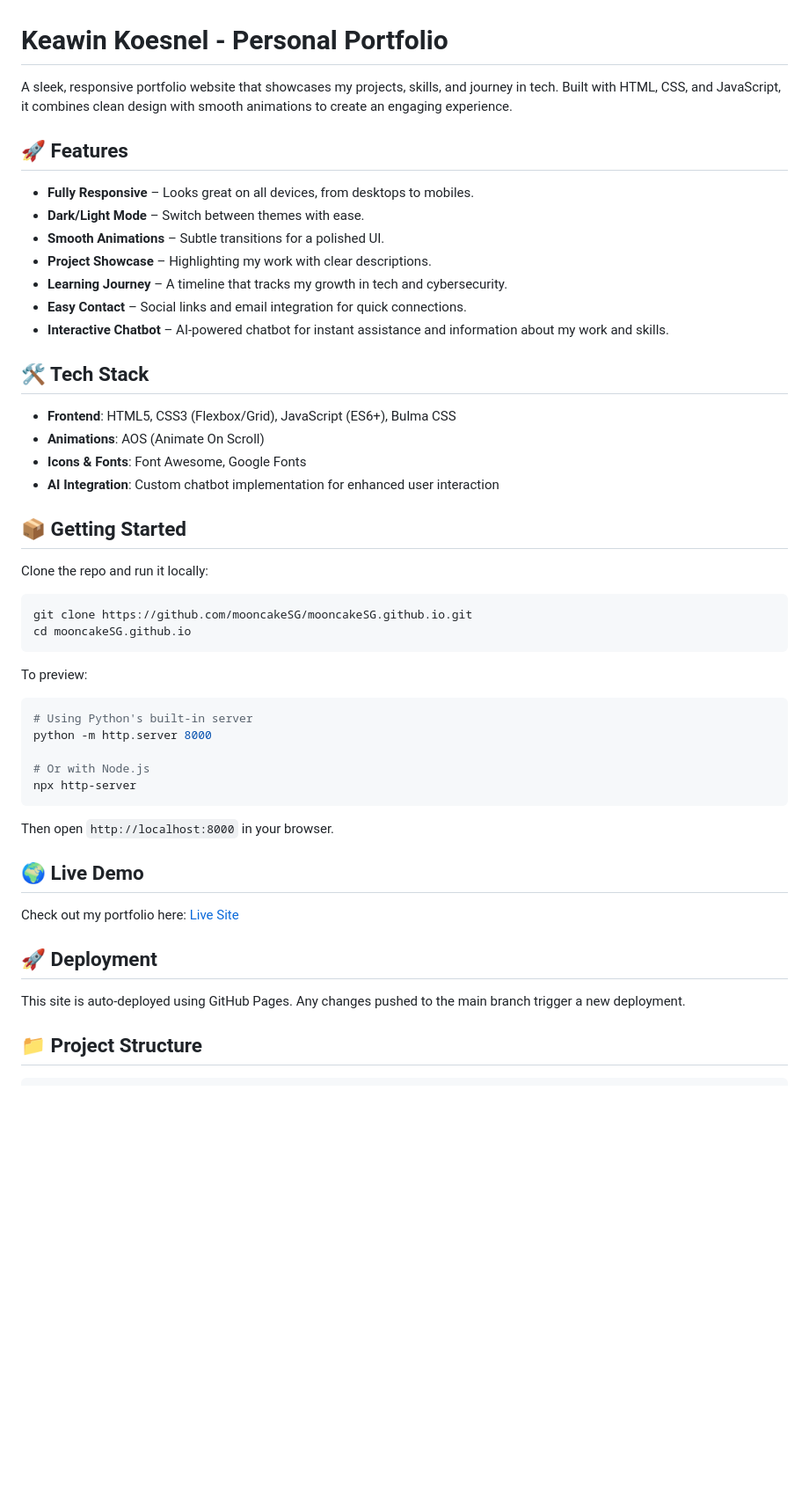
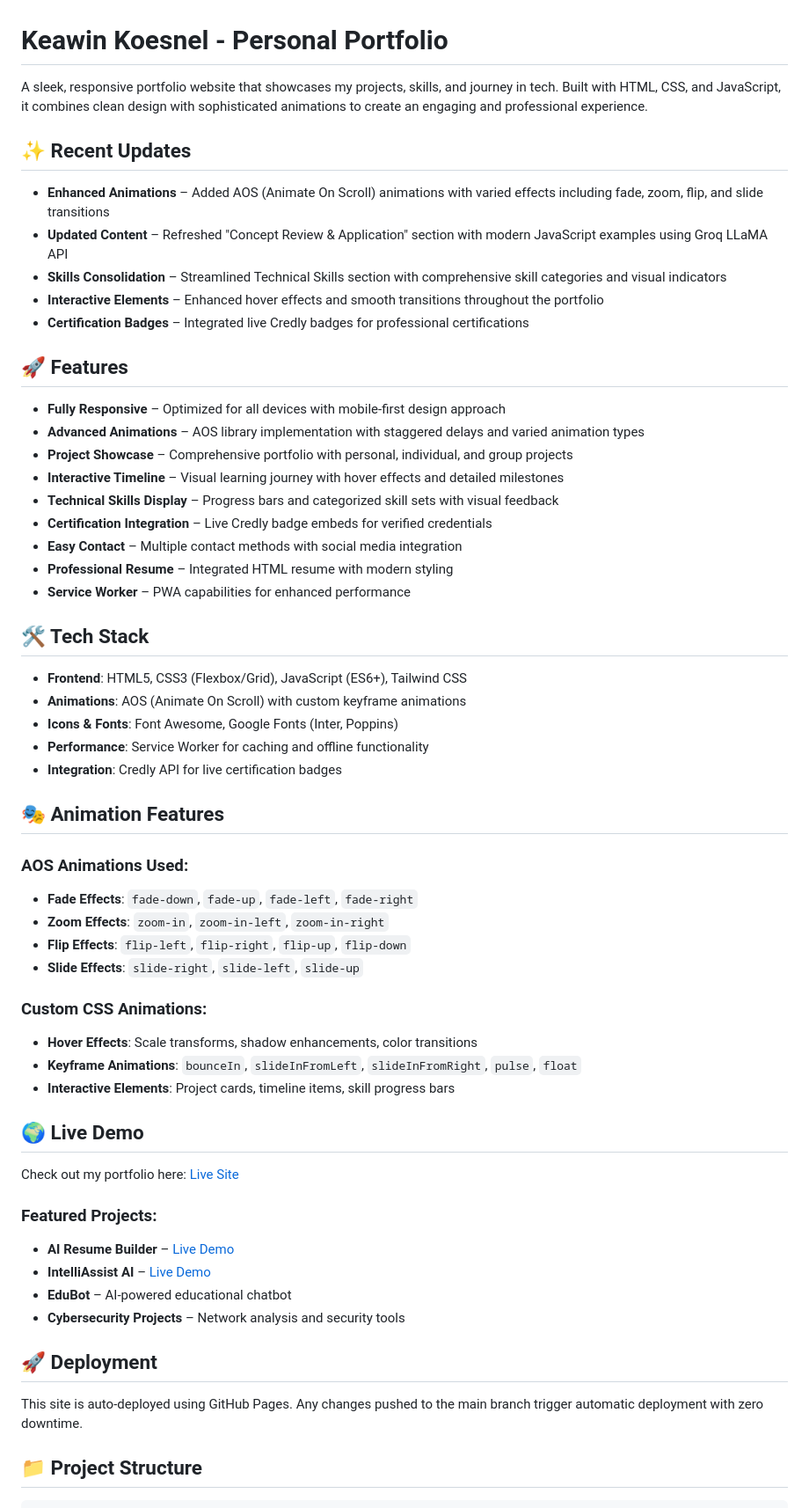
Before and after one commit to mooncakeSG/mooncakeSG.github.io, a Markdown page: README.md, the part around one of its changes. Shown at 88% size. Rendered like a GitHub page; blank space fills up the shorter version.

Commit message:
updatedreadme.md

````diff
--- a/README.md
+++ b/README.md
@@ -1,52 +1,62 @@
 # Keawin Koesnel - Personal Portfolio
 
-A sleek, responsive portfolio website that showcases my projects, skills, and journey in tech. Built with HTML, CSS, and JavaScript, it combines clean design with smooth animations to create an engaging experience.
+A sleek, responsive portfolio website that showcases my projects, skills, and journey in tech. Built with HTML, CSS, and JavaScript, it combines clean design with sophisticated animations to create an engaging and professional experience.
+
+## ✨ Recent Updates
+
+- **Enhanced Animations** – Added AOS (Animate On Scroll) animations with varied effects including fade, zoom, flip, and slide transitions
+- **Updated Content** – Refreshed "Concept Review & Application" section with modern JavaScript examples using Groq LLaMA API
+- **Skills Consolidation** – Streamlined Technical Skills section with comprehensive skill categories and visual indicators
+- **Interactive Elements** – Enhanced hover effects and smooth transitions throughout the portfolio
+- **Certification Badges** – Integrated live Credly badges for professional certifications
 
 ## 🚀 Features
 
-- **Fully Responsive** – Looks great on all devices, from desktops to mobiles.
-- **Dark/Light Mode** – Switch between themes with ease.
-- **Smooth Animations** – Subtle transitions for a polished UI.
-- **Project Showcase** – Highlighting my work with clear descriptions.
-- **Learning Journey** – A timeline that tracks my growth in tech and cybersecurity.
-- **Easy Contact** – Social links and email integration for quick connections.
-- **Interactive Chatbot** – AI-powered chatbot for instant assistance and information about my work and skills.
+- **Fully Responsive** – Optimized for all devices with mobile-first design approach
+- **Advanced Animations** – AOS library implementation with staggered delays and varied animation types
+- **Project Showcase** – Comprehensive portfolio with personal, individual, and group projects
+- **Interactive Timeline** – Visual learning journey with hover effects and detailed milestones
+- **Technical Skills Display** – Progress bars and categorized skill sets with visual feedback
+- **Certification Integration** – Live Credly badge embeds for verified credentials
+- **Easy Contact** – Multiple contact methods with social media integration
+- **Professional Resume** – Integrated HTML resume with modern styling
+- **Service Worker** – PWA capabilities for enhanced performance
 
 ## 🛠️ Tech Stack
 
-- **Frontend**: HTML5, CSS3 (Flexbox/Grid), JavaScript (ES6+), Bulma CSS
-- **Animations**: AOS (Animate On Scroll)
-- **Icons & Fonts**: Font Awesome, Google Fonts
-- **AI Integration**: Custom chatbot implementation for enhanced user interaction
+- **Frontend**: HTML5, CSS3 (Flexbox/Grid), JavaScript (ES6+), Tailwind CSS
+- **Animations**: AOS (Animate On Scroll) with custom keyframe animations
+- **Icons & Fonts**: Font Awesome, Google Fonts (Inter, Poppins)
+- **Performance**: Service Worker for caching and offline functionality
+- **Integration**: Credly API for live certification badges
 
-## 📦 Getting Started
+## 🎭 Animation Features
 
-Clone the repo and run it locally:
+### AOS Animations Used:
+- **Fade Effects**: `fade-down`, `fade-up`, `fade-left`, `fade-right`
+- **Zoom Effects**: `zoom-in`, `zoom-in-left`, `zoom-in-right`
+- **Flip Effects**: `flip-left`, `flip-right`, `flip-up`, `flip-down`
+- **Slide Effects**: `slide-right`, `slide-left`, `slide-up`
 
-```bash
-git clone https://github.com/mooncakeSG/mooncakeSG.github.io.git
-cd mooncakeSG.github.io
-```
+### Custom CSS Animations:
+- **Hover Effects**: Scale transforms, shadow enhancements, color transitions
+- **Keyframe Animations**: `bounceIn`, `slideInFromLeft`, `slideInFromRight`, `pulse`, `float`
+- **Interactive Elements**: Project cards, timeline items, skill progress bars
 
-To preview:
-
-```bash
-# Using Python's built-in server
-python -m http.server 8000
-
-# Or with Node.js
-npx http-server
-```
-
-Then open `http://localhost:8000` in your browser.
 
 ## 🌍 Live Demo
 
 Check out my portfolio here: [Live Site](https://mooncakesg.github.io/)
 
+### Featured Projects:
+- **AI Resume Builder** – [Live Demo](https://groq-ai-resume-builder.netlify.app/)
+- **IntelliAssist AI** – [Live Demo](https://intelliassist-ai-web-2025.fly.dev/)
+- **EduBot** – AI-powered educational chatbot
+- **Cybersecurity Projects** – Network analysis and security tools
+
 ## 🚀 Deployment
 
-This site is auto-deployed using GitHub Pages. Any changes pushed to the main branch trigger a new deployment.
+This site is auto-deployed using GitHub Pages. Any changes pushed to the main branch trigger automatic deployment with zero downtime.
 
 ## 📁 Project Structure
 
````
Also changed, not shown: other parts of README.md (+84 -40 lines).
